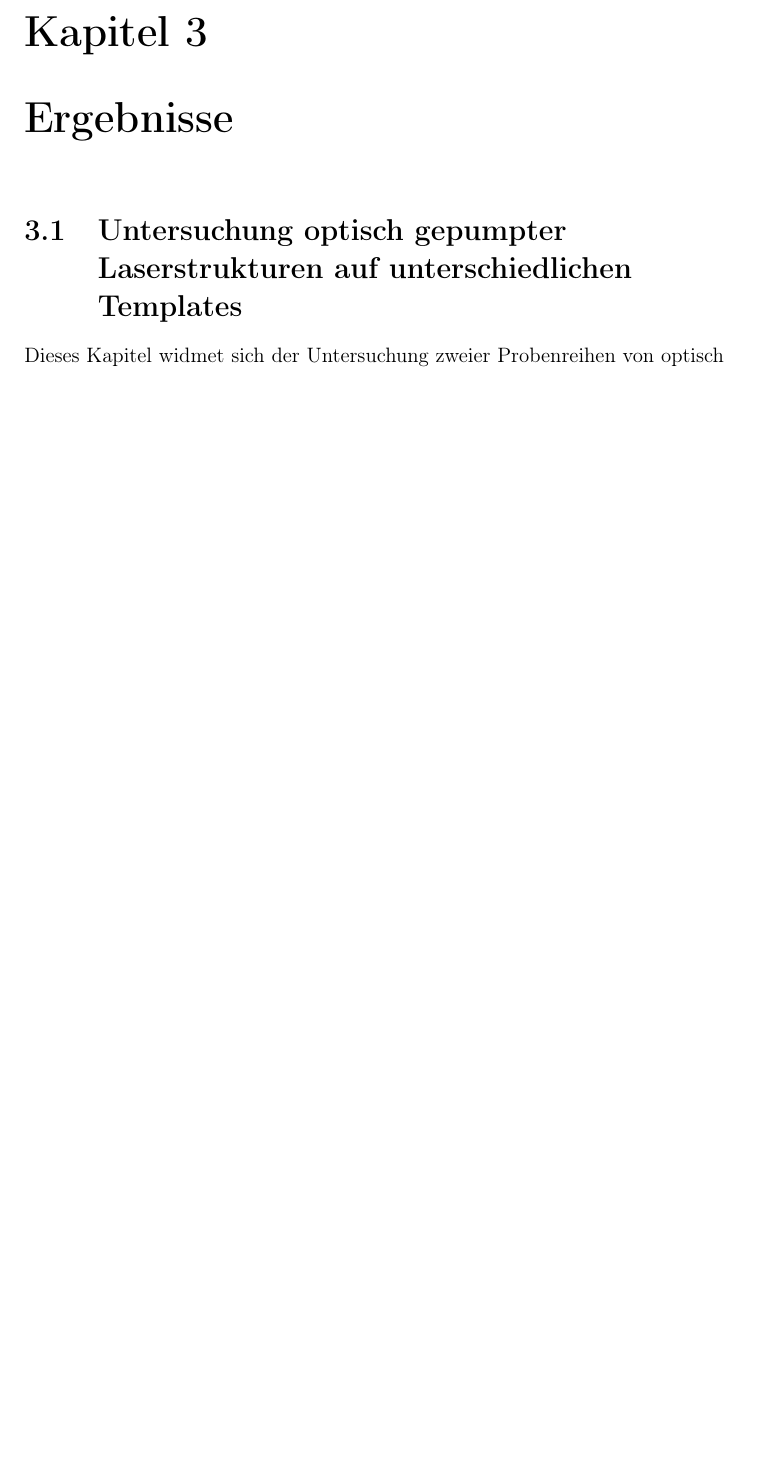
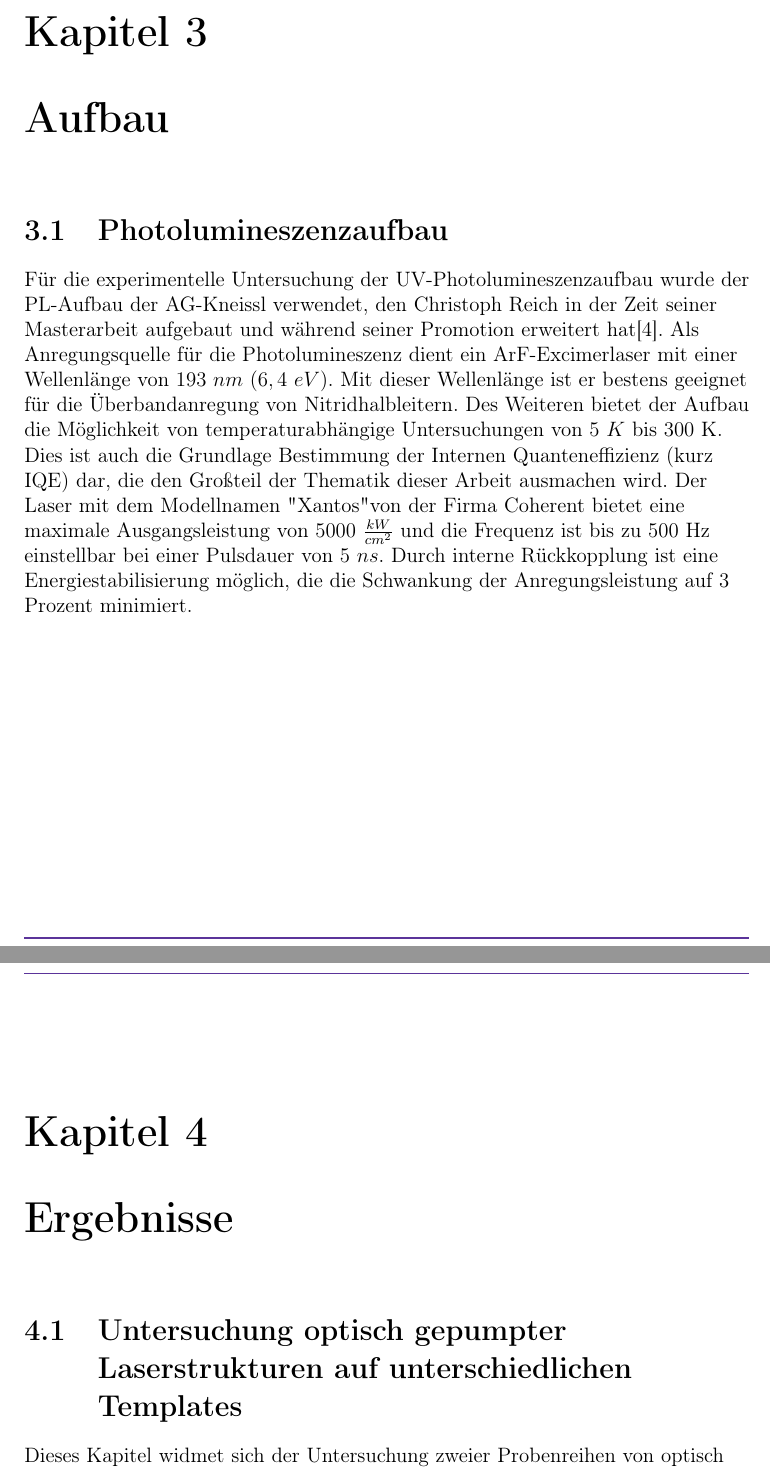
Before and after one commit to barana91/LaTex-Master-Thesis, a LaTeX book (Masterarbeit.tex, which reads Kapitel/Aufbau.tex): part of page 9 of 11 before the commit and two parts of pages 9 and 11 of 13 after it, the two joined at a grey line, cut so that both start at the same text, the shorter picture padded with empty space. Compiled offline with pdfLaTeX.

Commit message:
Aufbau hinzugefügt

```diff
--- /dev/null
+++ b/Kapitel/Aufbau.tex
@@ -0,0 +1,12 @@
+
+\chapter{Aufbau}
+
+
+\thispagestyle{fancy}
+
+\section{Photolumineszenzaufbau}
+
+Für die experimentelle Untersuchung der UV-Photolumineszenzaufbau wurde der PL-Aufbau der AG-Kneissl verwendet, den Christoph Reich in der Zeit seiner Masterarbeit aufgebaut und während seiner Promotion erweitert hat\cite{creich}.
+Als Anregungsquelle für die Photolumineszenz dient ein ArF-Excimerlaser mit einer Wellenlänge von $193 \ nm$ ($6,4 \ eV$). Mit dieser Wellenlänge ist er bestens geeignet für die Überbandanregung von Nitridhalbleitern.
+Des Weiteren bietet der Aufbau die Möglichkeit von temperaturabhängige Untersuchungen von $5 \ K $ bis 300 K. Dies ist auch die Grundlage Bestimmung der Internen Quanteneffizienz (kurz IQE) dar, die den Großteil der Thematik dieser Arbeit ausmachen wird. Der Laser mit dem Modellnamen  "Xantos" von der Firma Coherent bietet eine maximale Ausgangsleistung von $ 5000 \ \frac{kW}{cm^2} $ und die Frequenz ist bis zu 500 Hz einstellbar bei einer Pulsdauer von $5 \ ns$. Durch interne Rückkopplung ist eine Energiestabilisierung möglich, die die Schwankung der Anregungsleistung auf 3 Prozent minimiert.
+\newline
```
Also changed, not shown: Bibliographie.bib (+7 -0 lines), Kapitel/Grundlagen.tex (+5 -2 lines), Masterarbeit.tex (+3 -0 lines), Masterarbeit.bbl, Masterarbeit.pdf, 11 other files.
